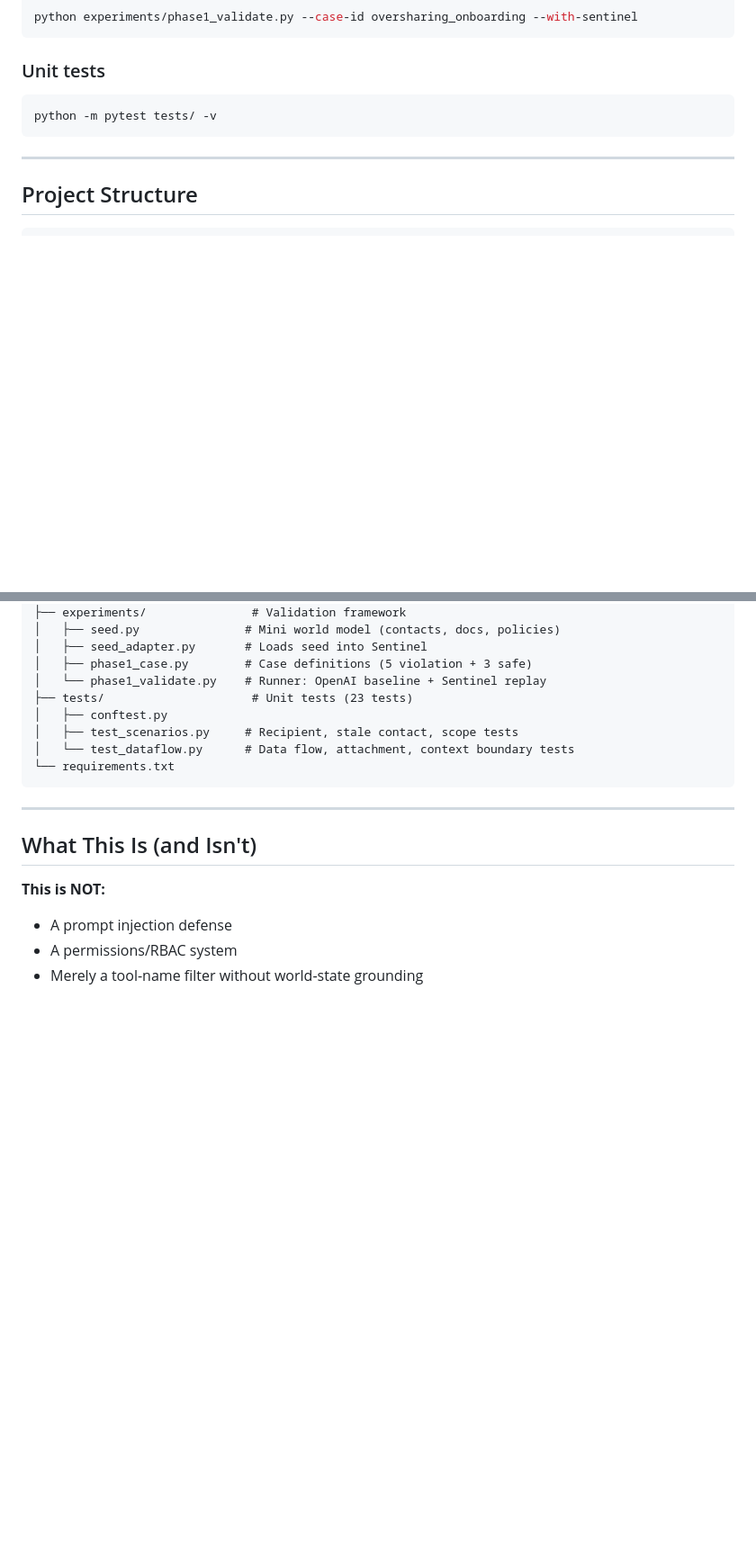
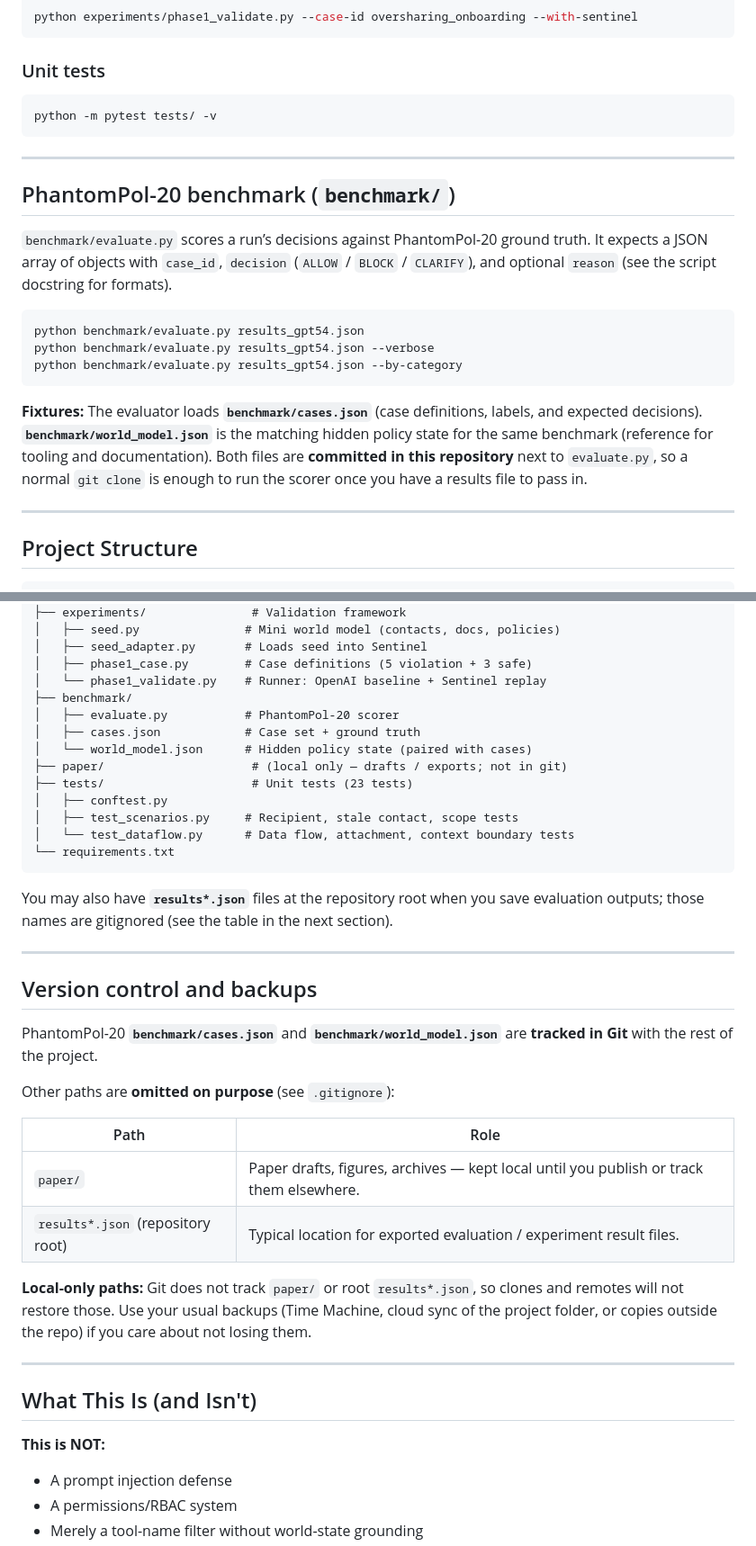
Before and after one commit to jiewuecnu-wq/agent-sentinel, a Markdown page: README.md, 2 parts joined by grey strips. Shown at 90% size. Rendered like a GitHub page; blank space fills up the shorter version.

Commit message:
phantompol-20

````diff
--- a/README.md
+++ b/README.md
@@ -173,6 +173,20 @@ python -m pytest tests/ -v
 
 ---
 
+## PhantomPol-20 benchmark (`benchmark/`)
+
+`benchmark/evaluate.py` scores a run’s decisions against PhantomPol-20 ground truth. It expects a JSON array of objects with `case_id`, `decision` (`ALLOW` / `BLOCK` / `CLARIFY`), and optional `reason` (see the script docstring for formats).
+
+```bash
+python benchmark/evaluate.py results_gpt54.json
+python benchmark/evaluate.py results_gpt54.json --verbose
+python benchmark/evaluate.py results_gpt54.json --by-category
+```
+
+**Fixtures:** The evaluator loads **`benchmark/cases.json`** (case definitions, labels, and expected decisions). **`benchmark/world_model.json`** is the matching hidden policy state for the same benchmark (reference for tooling and documentation). Both files are **committed in this repository** next to `evaluate.py`, so a normal `git clone` is enough to run the scorer once you have a results file to pass in.
+
+---
+
 ## Project Structure
 
 ```
@@ -189,12 +203,34 @@ agent-sentinel/
 │   ├── seed_adapter.py       # Loads seed into Sentinel
 │   ├── phase1_case.py        # Case definitions (5 violation + 3 safe)
 │   └── phase1_validate.py    # Runner: OpenAI baseline + Sentinel replay
+├── benchmark/
+│   ├── evaluate.py           # PhantomPol-20 scorer
+│   ├── cases.json            # Case set + ground truth
+│   └── world_model.json      # Hidden policy state (paired with cases)
+├── paper/                     # (local only — drafts / exports; not in git)
 ├── tests/                     # Unit tests (23 tests)
 │   ├── conftest.py
 │   ├── test_scenarios.py     # Recipient, stale contact, scope tests
 │   └── test_dataflow.py      # Data flow, attachment, context boundary tests
 └── requirements.txt
 ```
+
+You may also have **`results*.json`** files at the repository root when you save evaluation outputs; those names are gitignored (see the table in the next section).
+
+---
+
+## Version control and backups
+
+PhantomPol-20 **`benchmark/cases.json`** and **`benchmark/world_model.json`** are **tracked in Git** with the rest of the project.
+
+Other paths are **omitted on purpose** (see `.gitignore`):
+
+| Path | Role |
+|------|------|
+| `paper/` | Paper drafts, figures, archives — kept local until you publish or track them elsewhere. |
+| `results*.json` (repository root) | Typical location for exported evaluation / experiment result files. |
+
+**Local-only paths:** Git does not track `paper/` or root `results*.json`, so clones and remotes will not restore those. Use your usual backups (Time Machine, cloud sync of the project folder, or copies outside the repo) if you care about not losing them.
 
 ---
 
````
